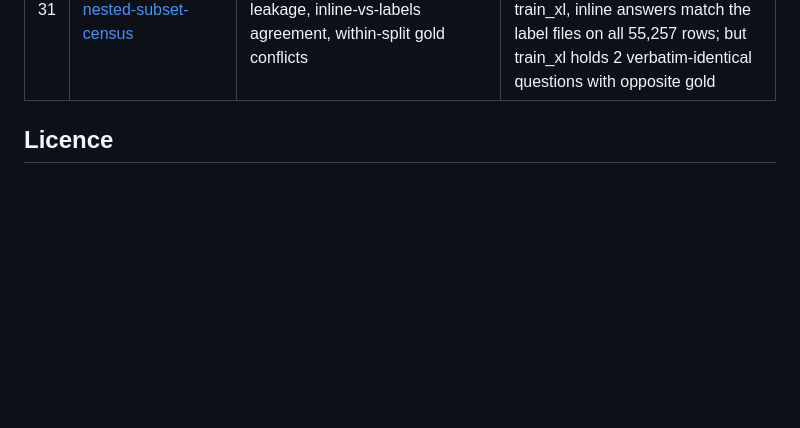
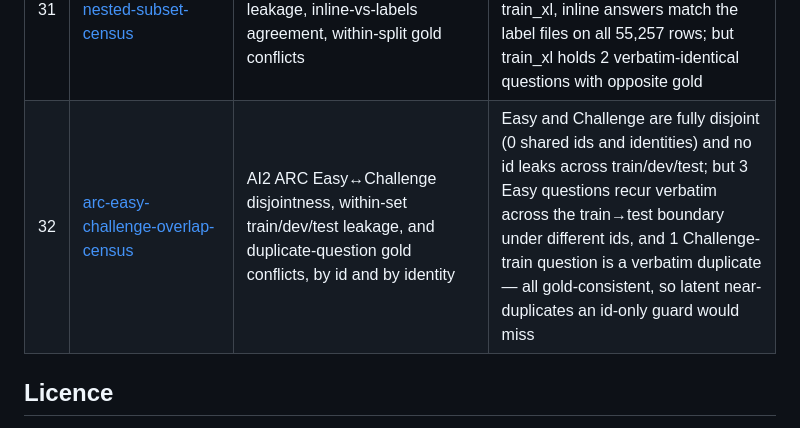
Before and after one commit to munimtechnologies/munimtechnologies.github.io, a Markdown page: eval-reliability-audits/README.md, the part around the change. Drawn GitHub-style; blank space fills up the shorter version.

Commit message:
Update eval-reliability-audits catalogue with the 32nd audit (arc-easy-challenge-overlap-census)

```diff
--- a/eval-reliability-audits/README.md
+++ b/eval-reliability-audits/README.md
@@ -53,6 +53,7 @@ project asks.
 | 29 | [snli-multinli-overlap-census](../snli-multinli-overlap-census/) | identical (premise, hypothesis) pairs shared by SNLI and MultiNLI, gold labels | 0 exact + 0 normalized shared pairs over 568,404 SNLI and 412,222 MultiNLI pairs; the two corpora are fully disjoint, so merging them adds no cross-corpus duplicate or gold conflict |
 | 30 | [openbookqa-main-additional-census](../openbookqa-main-additional-census/) | OpenBookQA Main vs Additional answer-key agreement + within-file duplicate-question gold conflicts | Main and Additional agree on the answer key for all 5,957 shared ids (0 disagreements, 0 ids in only one file); of 63 duplicate (stem, choice-set) pairs per file, 1 carries a conflicting gold — present in both files |
 | 31 | [winogrande-nested-subset-census](../winogrande-nested-subset-census/) | WinoGrande train-size nesting (xs⊂s⊂m⊂l⊂xl), dev/train leakage, inline-vs-labels agreement, within-split gold conflicts | nesting is exact (0 ids lost, 0 cross-size gold flips across all 4 size steps), dev shares no id with train_xl, inline answers match the label files on all 55,257 rows; but train_xl holds 2 verbatim-identical questions with opposite gold |
+| 32 | [arc-easy-challenge-overlap-census](../arc-easy-challenge-overlap-census/) | AI2 ARC Easy↔Challenge disjointness, within-set train/dev/test leakage, and duplicate-question gold conflicts, by id and by identity | Easy and Challenge are fully disjoint (0 shared ids and identities) and no id leaks across train/dev/test; but 3 Easy questions recur verbatim across the train→test boundary under different ids, and 1 Challenge-train question is a verbatim duplicate — all gold-consistent, so latent near-duplicates an id-only guard would miss |
 
 ## Licence
 
```
